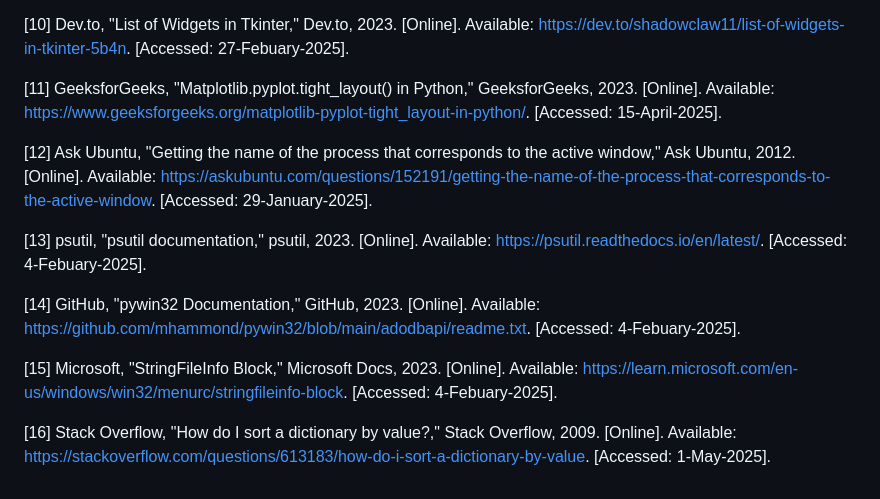
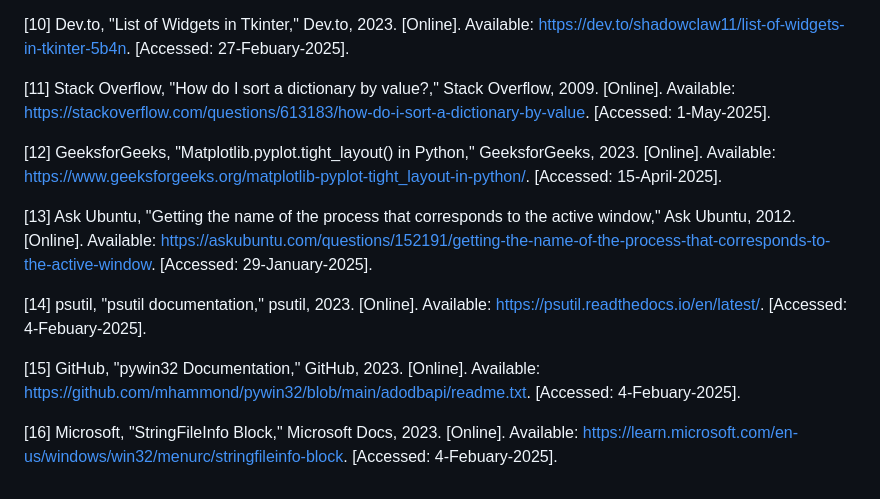
Before and after one commit to beigeowl/Chronos, a Markdown page: README.md, the part around the change. Rendered like a GitHub page.

```diff
--- a/README.md
+++ b/README.md
@@ -45,14 +45,14 @@ byeun3@ocdsb.ca
 
 [10] Dev.to, "List of Widgets in Tkinter," Dev.to, 2023. [Online]. Available: https://dev.to/shadowclaw11/list-of-widgets-in-tkinter-5b4n. [Accessed: 27-Febuary-2025].
 
-[11] GeeksforGeeks, "Matplotlib.pyplot.tight_layout() in Python," GeeksforGeeks, 2023. [Online]. Available: https://www.geeksforgeeks.org/matplotlib-pyplot-tight_layout-in-python/. [Accessed: 15-April-2025].
+[11] Stack Overflow, "How do I sort a dictionary by value?," Stack Overflow, 2009. [Online]. Available: https://stackoverflow.com/questions/613183/how-do-i-sort-a-dictionary-by-value. [Accessed: 1-May-2025].
 
-[12] Ask Ubuntu, "Getting the name of the process that corresponds to the active window," Ask Ubuntu, 2012. [Online]. Available: https://askubuntu.com/questions/152191/getting-the-name-of-the-process-that-corresponds-to-the-active-window. [Accessed: 29-January-2025].
+[12] GeeksforGeeks, "Matplotlib.pyplot.tight_layout() in Python," GeeksforGeeks, 2023. [Online]. Available: https://www.geeksforgeeks.org/matplotlib-pyplot-tight_layout-in-python/. [Accessed: 15-April-2025].
 
-[13] psutil, "psutil documentation," psutil, 2023. [Online]. Available: https://psutil.readthedocs.io/en/latest/. [Accessed: 4-Febuary-2025].
+[13] Ask Ubuntu, "Getting the name of the process that corresponds to the active window," Ask Ubuntu, 2012. [Online]. Available: https://askubuntu.com/questions/152191/getting-the-name-of-the-process-that-corresponds-to-the-active-window. [Accessed: 29-January-2025].
 
-[14] GitHub, "pywin32 Documentation," GitHub, 2023. [Online]. Available: https://github.com/mhammond/pywin32/blob/main/adodbapi/readme.txt. [Accessed: 4-Febuary-2025].
+[14] psutil, "psutil documentation," psutil, 2023. [Online]. Available: https://psutil.readthedocs.io/en/latest/. [Accessed: 4-Febuary-2025].
 
-[15] Microsoft, "StringFileInfo Block," Microsoft Docs, 2023. [Online]. Available: https://learn.microsoft.com/en-us/windows/win32/menurc/stringfileinfo-block. [Accessed: 4-Febuary-2025].
+[15] GitHub, "pywin32 Documentation," GitHub, 2023. [Online]. Available: https://github.com/mhammond/pywin32/blob/main/adodbapi/readme.txt. [Accessed: 4-Febuary-2025].
 
-[16] Stack Overflow, "How do I sort a dictionary by value?," Stack Overflow, 2009. [Online]. Available: https://stackoverflow.com/questions/613183/how-do-i-sort-a-dictionary-by-value. [Accessed: 1-May-2025].
+[16] Microsoft, "StringFileInfo Block," Microsoft Docs, 2023. [Online]. Available: https://learn.microsoft.com/en-us/windows/win32/menurc/stringfileinfo-block. [Accessed: 4-Febuary-2025].
```
